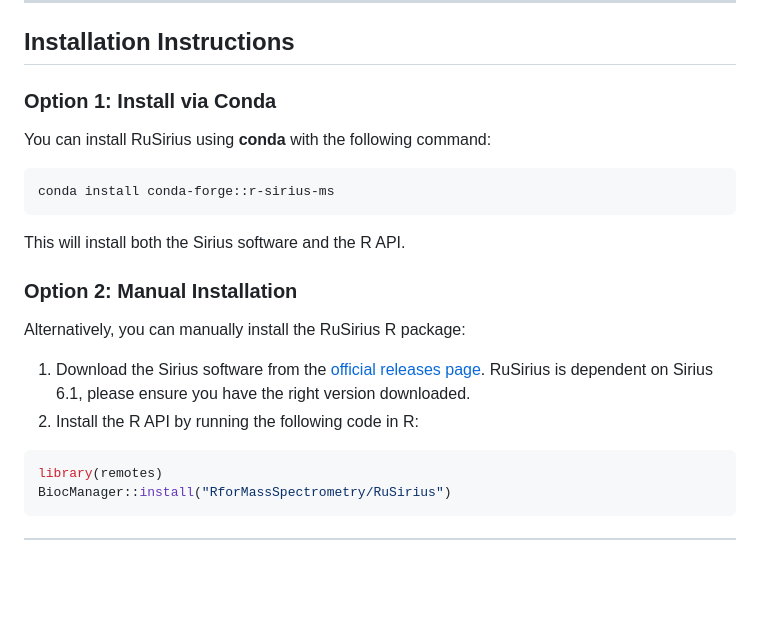
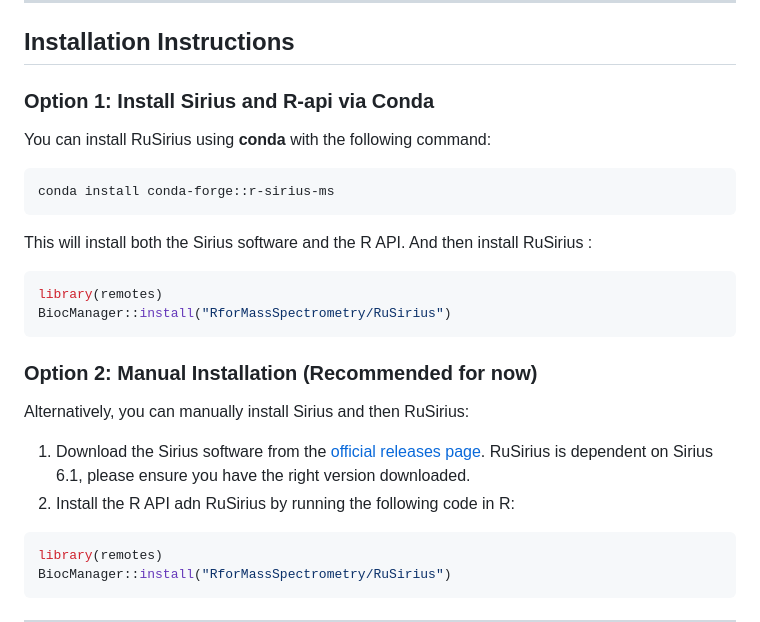
Before and after one commit to rformassspectrometry/RuSirius, a Markdown page: README.md, the part around the change. Drawn GitHub-style; blank space fills up the shorter version.

````diff
--- a/README.md
+++ b/README.md
@@ -12,24 +12,29 @@ language, which you can find
 
 ## Installation Instructions
 
-### Option 1: Install via Conda
+### Option 1: Install Sirius and R-api via Conda
 
 You can install RuSirius using **conda** with the following command:
 
 ```bash
 conda install conda-forge::r-sirius-ms
 ```
+This will install both the Sirius software and the R API.
+And then install RuSirius :
 
-This will install both the Sirius software and the R API.
+```r
+library(remotes)
+BiocManager::install("RforMassSpectrometry/RuSirius")
+```
 
-### Option 2: Manual Installation
+### Option 2: Manual Installation (Recommended for now)
 
-Alternatively, you can manually install the RuSirius R package:
+Alternatively, you can manually install Sirius and then RuSirius:
 
 1.  Download the Sirius software from the [official releases
     page](https://github.com/sirius-ms/sirius/releases). RuSirius is dependent
     on Sirius 6.1, please ensure you have the right version downloaded.
-2.  Install the R API by running the following code in R:
+2.  Install the R API adn RuSirius by running the following code in R:
 
 ```r
 library(remotes)
````
